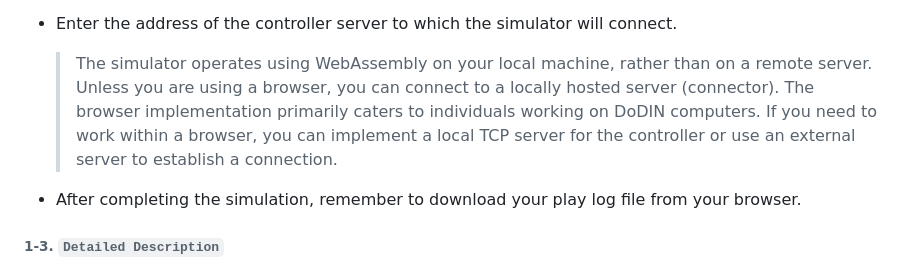
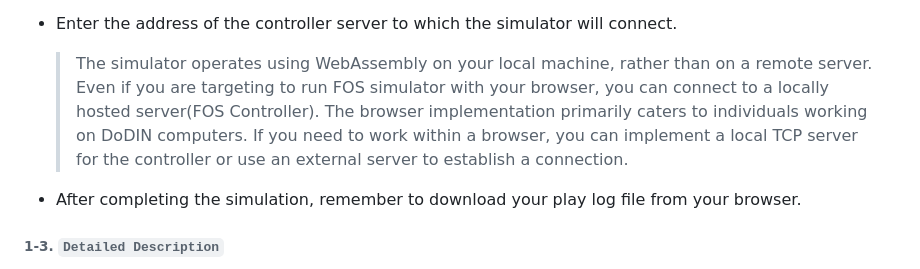
Before and after one commit to usfk-code-challenge-2023/FOS, a Markdown page: README.md, the part around the change. GitHub-like rendering.

Commit message:
Docs: Fix typos on description

```diff
--- a/README.md
+++ b/README.md
@@ -57,7 +57,7 @@ To run the FOS simulator on your browser:
 
 * Enter the address of the controller server to which the simulator will connect.
 
-  > The simulator operates using WebAssembly on your local machine, rather than on a remote server. Unless you are using a browser, you can connect to a locally hosted server (connector). The browser implementation primarily caters to individuals working on DoDIN computers. If you need to work within a browser, you can implement a local TCP server for the controller or use an external server to establish a connection.
+  > The simulator operates using WebAssembly on your local machine, rather than on a remote server. Even if you are targeting to run FOS simulator with your browser, you can connect to a locally hosted server(FOS Controller). The browser implementation primarily caters to individuals working on DoDIN computers. If you need to work within a browser, you can implement a local TCP server for the controller or use an external server to establish a connection.
 
 * After completing the simulation, remember to download your play log file from your browser.
 
```
